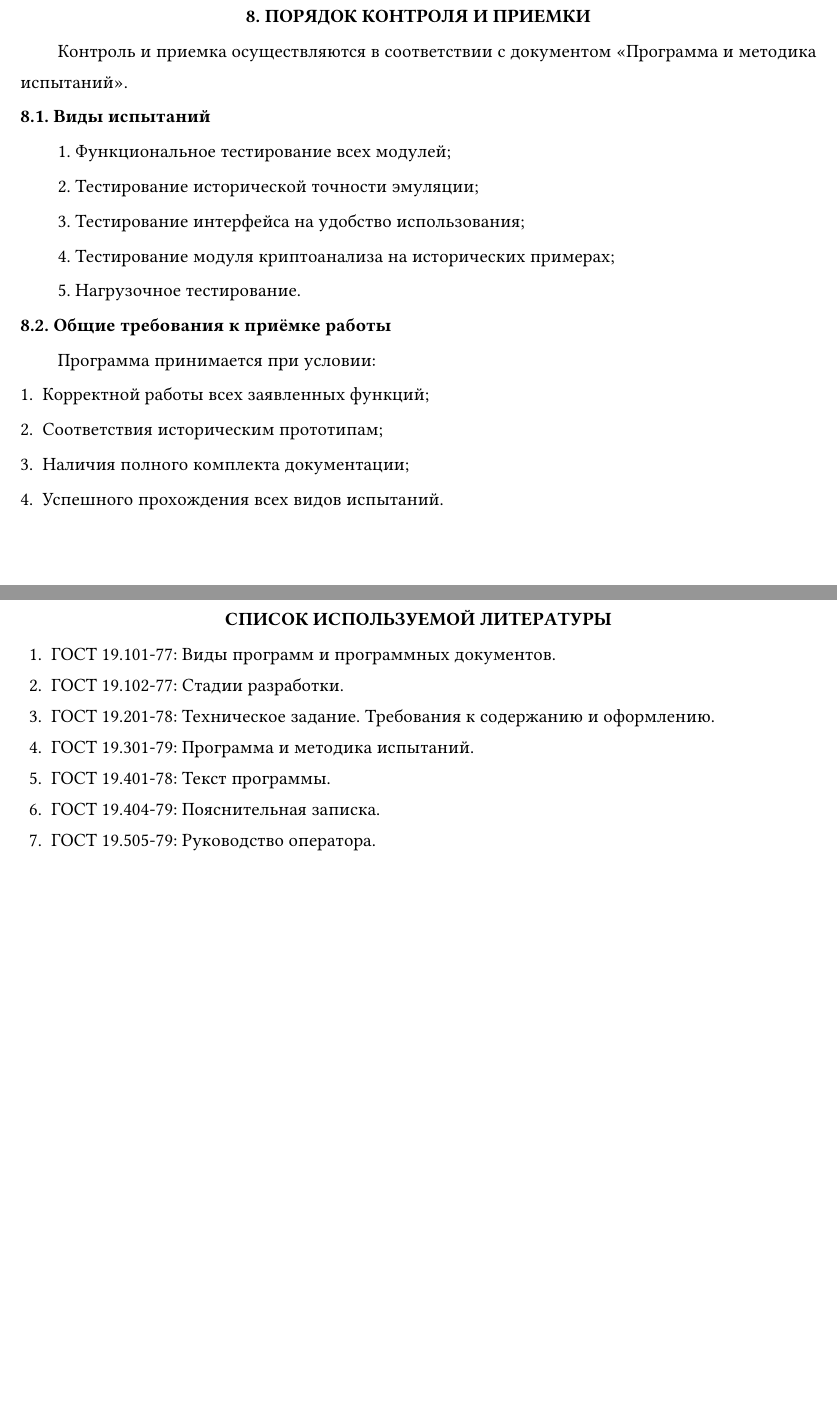
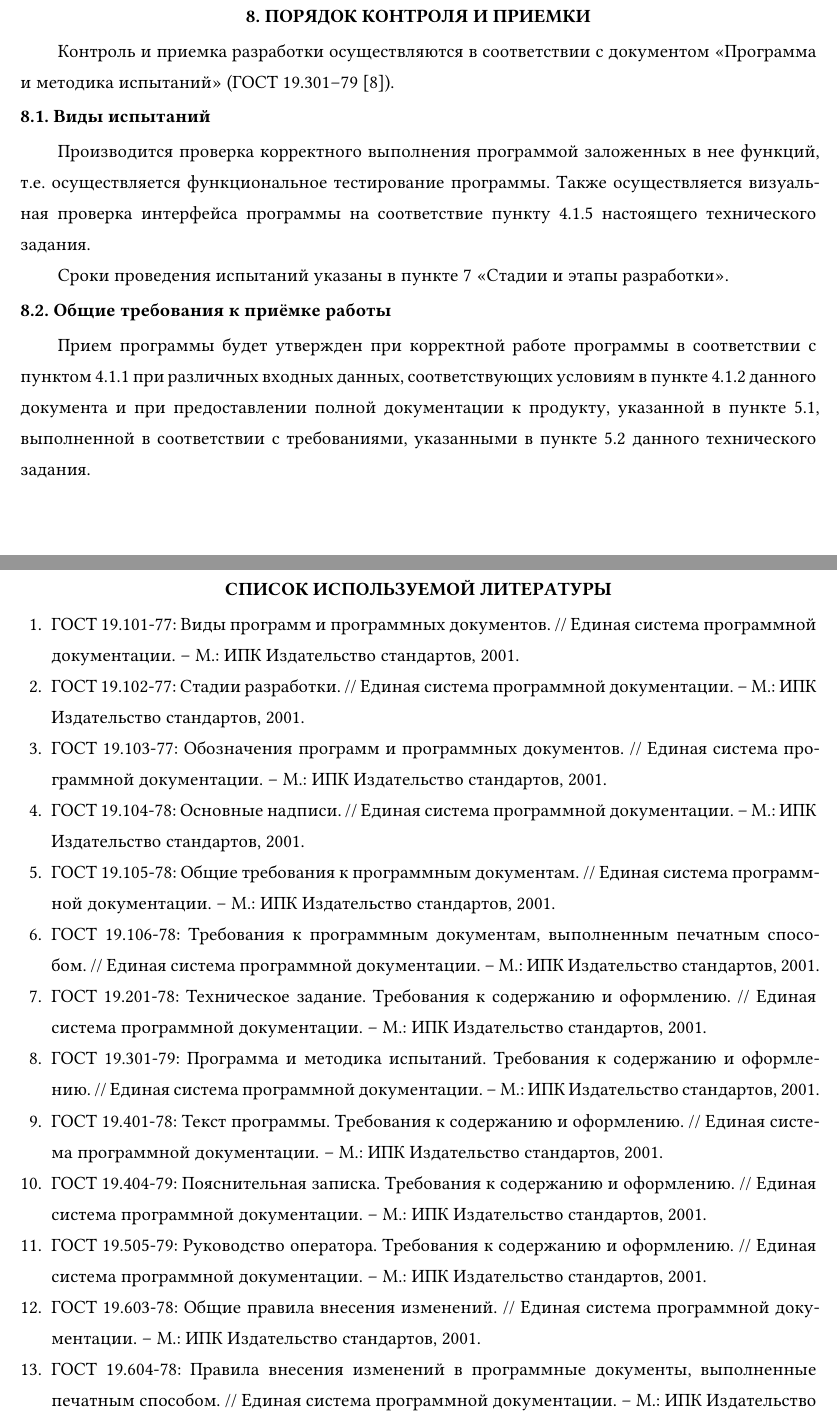
Before and after one commit to Misss-Lacoste/Enigma-Cipher-Machine, a Typst document (ТЗ/main.typ, which reads ТЗ/body.typ): two parts of pages 24 and 25 of 27 before the commit and two parts of pages 22 and 23 of 26 after it, joined at a grey line, cut so that both start at the same text, the shorter picture padded with empty space. Compiled offline with Typst 0.15; a missing font is replaced by an installed copy or a similar font.

Commit message:
updating Tech Assignment

```diff
--- a/ТЗ/body.typ
+++ b/ТЗ/body.typ
@@ -554,8 +547,6 @@
 
     )
 )
-\
-\
 
 == Сроки разработки и исполнители
 
@@ -565,43 +556,30 @@
 
 = ПОРЯДОК КОНТРОЛЯ И ПРИЕМКИ
 
-#h(2em) Контроль и приемка осуществляются в соответствии с документом «Программа и методика испытаний».
+#h(2em) Контроль и приемка разработки осуществляются в соответствии с документом «Программа и методика испытаний» (ГОСТ 19.301–79 [8]).
 
 == Виды испытаний
 
-#h(2em) 1. Функциональное тестирование всех модулей;
-
-#h(2em) 2. Тестирование исторической точности эмуляции;
-
-#h(2em) 3. Тестирование интерфейса на удобство использования;
-
-#h(2em) 4. Тестирование модуля криптоанализа на исторических примерах;
-
-#h(2em) 5. Нагрузочное тестирование.
+#h(2em) Производится проверка корректного выполнения программой заложенных в нее функций, т.е. осуществляется функциональное тестирование программы. Также осуществляется визуальная проверка интерфейса программы на соответствие пункту 4.1.5 настоящего технического задания.\
+#h(2em) Сроки проведения испытаний указаны в пункте 7 "Стадии и этапы разработки".
 
 == Общие требования к приёмке работы
 
-#h(2em) Программа принимается при условии:
-
-1. Корректной работы всех заявленных функций;
-
-2. Соответствия историческим прототипам;
-
-3. Наличия полного комплекта документации;
-
-4. Успешного прохождения всех видов испытаний.
+#h(2em) Прием программы будет утвержден при корректной работе программы в соответствии с пунктом 4.1.1 при различных входных данных, соответствующих условиям в пункте 4.1.2 данного документа и при предоставлении полной документации к продукту, указанной в пункте 5.1, выполненной в соответствии с требованиями, указанными в пункте 5.2 данного технического задания.
 
 #set heading(numbering: none)
 = СПИСОК ИСПОЛЬЗУЕМОЙ ЛИТЕРАТУРЫ
 
-1. ГОСТ 19.101-77: Виды программ и программных документов.
-2. ГОСТ 19.102-77: Стадии разработки.
-3. ГОСТ 19.201-78: Техническое задание. Требования к содержанию и оформлению.
-4. ГОСТ 19.301-79: Программа и методика испытаний.
-5. ГОСТ 19.401-78: Текст программы.
-6. ГОСТ 19.404-79: Пояснительная записка.
-7. ГОСТ 19.505-79: Руководство оператора.
-8. Singh S. The Code Book: The Science of Secrecy from Ancient Egypt to Quantum Cryptography. — Anchor, 2000.
-9. Copeland B. J. (Ed.) The Essential Turing. — Oxford University Press, 2004.
-10. Rejewski M. Mathematical Solution of the Enigma Cipher // Cryptologia. — 1982.
-11. The Enigma Machine: How it works and how to break it. URL: https://www.codesandciphers.org.uk/enigma/
+1. ГОСТ 19.101-77: Виды программ и программных документов. \// Единая система программной документации. – М.: ИПК Издательство стандартов, 2001.
+2. ГОСТ 19.102-77: Стадии разработки. \// Единая система программной документации. – М.: ИПК Издательство стандартов, 2001.
+3. ГОСТ 19.103-77: Обозначения программ и программных документов. \// Единая система программной документации. – М.: ИПК Издательство стандартов, 2001.
+4. ГОСТ 19.104-78: Основные надписи. \// Единая система программной документации. – М.: ИПК Издательство стандартов, 2001.
+5. ГОСТ 19.105-78: Общие требования к программным документам. \// Единая система программной документации. – М.: ИПК Издательство стандартов, 2001.
+6. ГОСТ 19.106-78: Требования к программным документам, выполненным печатным способом. \// Единая система программной документации. – М.: ИПК Издательство стандартов, 2001.
+7. ГОСТ 19.201-78: Техническое задание. Требования к содержанию и оформлению. \// Единая система программной документации. – М.: ИПК Издательство стандартов, 2001.
+8. ГОСТ 19.301-79: Программа и методика испытаний. Требования к содержанию и оформлению. \// Единая система программной документации. – М.: ИПК Издательство стандартов, 2001.
+9. ГОСТ 19.401-78: Текст программы. Требования к содержанию и оформлению. \// Единая система программной документации. – М.: ИПК Издательство стандартов, 2001.
+10. ГОСТ 19.404-79: Пояснительная записка. Требования к содержанию и оформлению. \// Единая система программной документации. – М.: ИПК Издательство стандартов, 2001.
+11. ГОСТ 19.505-79: Руководство оператора. Требования к содержанию и оформлению. \// Единая система программной документации. – М.: ИПК Издательство стандартов, 2001.
+12. ГОСТ 19.603-78: Общие правила внесения изменений. \// Единая система программной документации. – М.: ИПК Издательство стандартов, 2001.
+13. ГОСТ 19.604-78: Правила внесения изменений в программные документы, выполненные печатным способом. \// Единая система программной документации. – М.: ИПК Издательство стандартов, 2001.
```
Also changed, not shown: ТЗ/main.pdf, ТЗ/body.typ (51 more changed lines).
